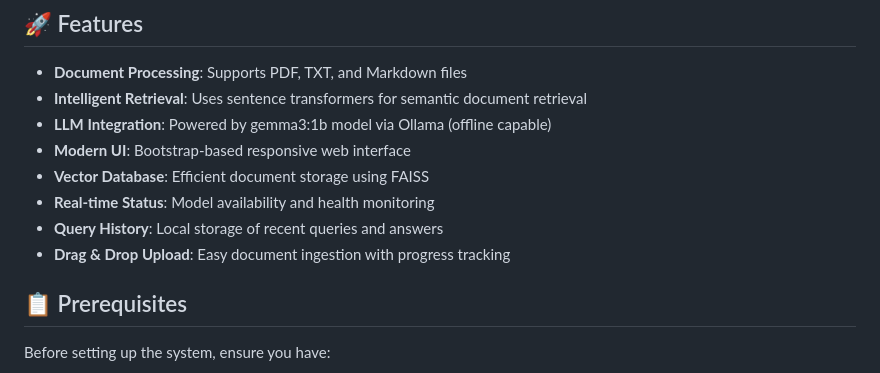
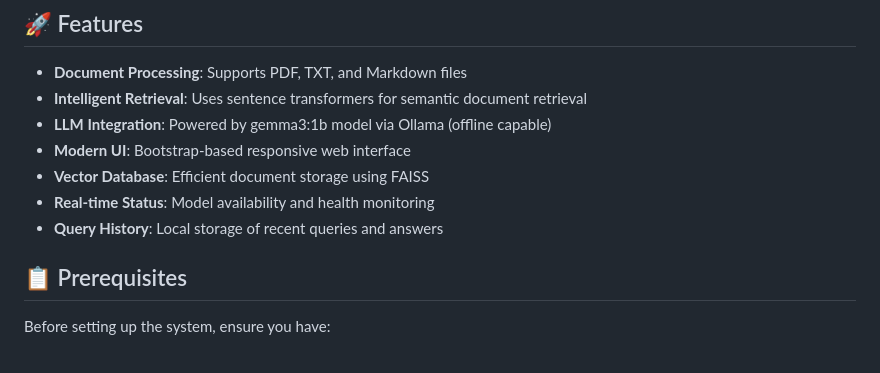
Before and after one commit to Qasim-1478/RAG-Based-Knowledge-Search, a Markdown page: README.md, the part around the change. Rendered like a GitHub page.

Commit message:
Corrected README
Removed the Drag & Drop Upload feature from the README.

```diff
--- a/README.md
+++ b/README.md
@@ -12,7 +12,6 @@ A Flask-based Retrieval-Augmented Generation (RAG) system that enables intellige
 - **Vector Database**: Efficient document storage using FAISS
 - **Real-time Status**: Model availability and health monitoring
 - **Query History**: Local storage of recent queries and answers
-- **Drag & Drop Upload**: Easy document ingestion with progress tracking
 
 ## 📋 Prerequisites
 
```
